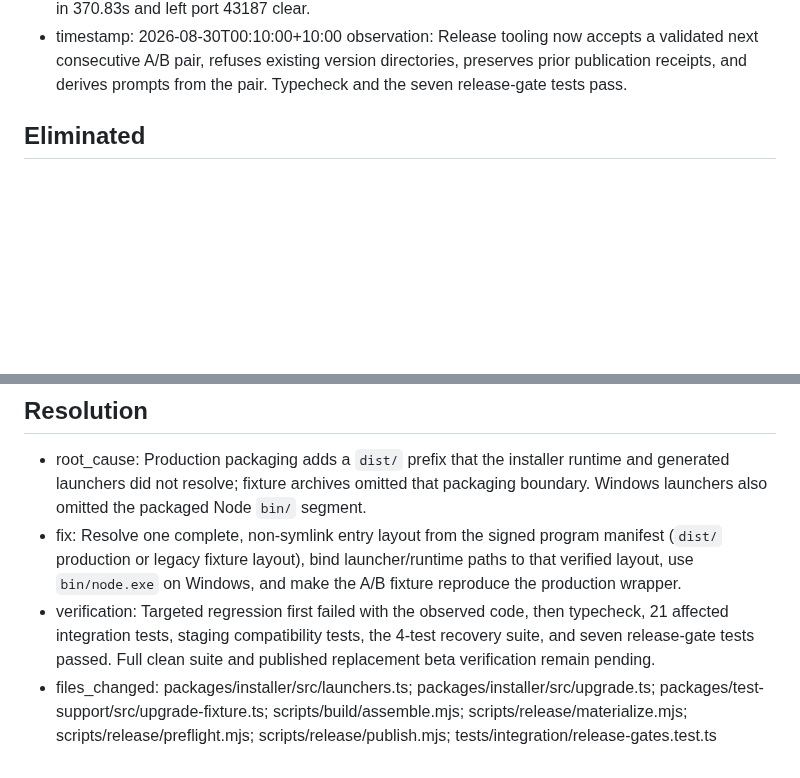
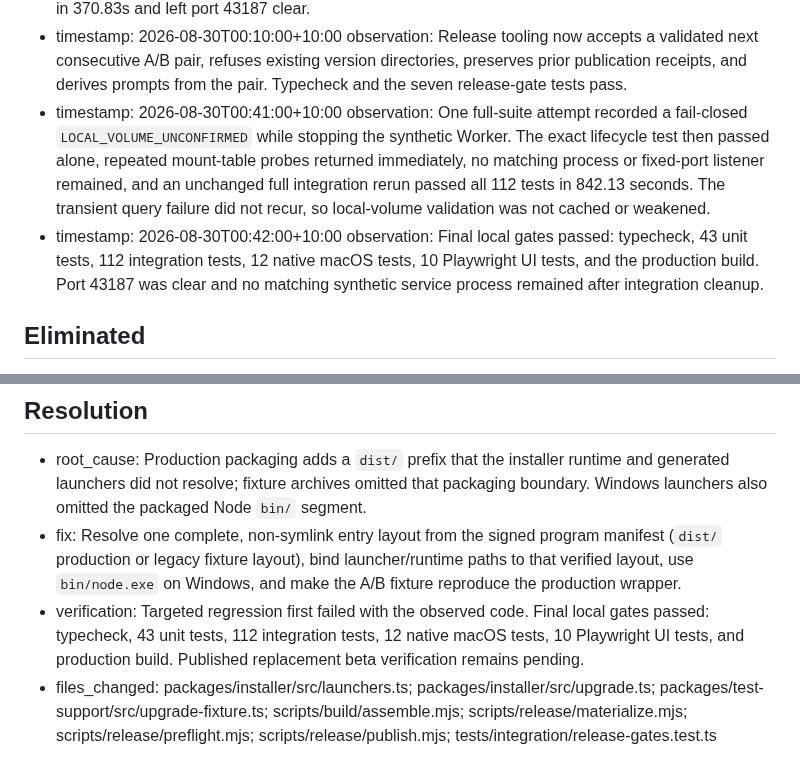
Before and after one commit to returdex/AutoED, a Markdown page: .planning/debug/entry-missing-activated-intent.md, 2 parts joined by grey strips. Rendered like a GitHub page; blank space fills up the shorter version.

Commit message:
docs: record installer repair verification

```diff
--- a/.planning/debug/entry-missing-activated-intent.md
+++ b/.planning/debug/entry-missing-activated-intent.md
@@ -44,6 +44,10 @@ updated: 2026-08-30T00:10:00+10:00
   observation: The exact owned processes were stopped through `OwnedProcessSupervisor`; five exact synthetic Keychain slots were removed; the temporary root was moved to Trash. Silent cleanup suppression was removed. The 4-test recovery suite passed in 370.83s and left port 43187 clear.
 - timestamp: 2026-08-30T00:10:00+10:00
   observation: Release tooling now accepts a validated next consecutive A/B pair, refuses existing version directories, preserves prior publication receipts, and derives prompts from the pair. Typecheck and the seven release-gate tests pass.
+- timestamp: 2026-08-30T00:41:00+10:00
+  observation: One full-suite attempt recorded a fail-closed `LOCAL_VOLUME_UNCONFIRMED` while stopping the synthetic Worker. The exact lifecycle test then passed alone, repeated mount-table probes returned immediately, no matching process or fixed-port listener remained, and an unchanged full integration rerun passed all 112 tests in 842.13 seconds. The transient query failure did not recur, so local-volume validation was not cached or weakened.
+- timestamp: 2026-08-30T00:42:00+10:00
+  observation: Final local gates passed: typecheck, 43 unit tests, 112 integration tests, 12 native macOS tests, 10 Playwright UI tests, and the production build. Port 43187 was clear and no matching synthetic service process remained after integration cleanup.
 
 ## Eliminated
 
@@ -56,5 +60,5 @@ updated: 2026-08-30T00:10:00+10:00
 
 - root_cause: Production packaging adds a `dist/` prefix that the installer runtime and generated launchers did not resolve; fixture archives omitted that packaging boundary. Windows launchers also omitted the packaged Node `bin/` segment.
 - fix: Resolve one complete, non-symlink entry layout from the signed program manifest (`dist/` production or legacy fixture layout), bind launcher/runtime paths to that verified layout, use `bin/node.exe` on Windows, and make the A/B fixture reproduce the production wrapper.
-- verification: Targeted regression first failed with the observed code, then typecheck, 21 affected integration tests, staging compatibility tests, the 4-test recovery suite, and seven release-gate tests passed. Full clean suite and published replacement beta verification remain pending.
+- verification: Targeted regression first failed with the observed code. Final local gates passed: typecheck, 43 unit tests, 112 integration tests, 12 native macOS tests, 10 Playwright UI tests, and production build. Published replacement beta verification remains pending.
 - files_changed: packages/installer/src/launchers.ts; packages/installer/src/upgrade.ts; packages/test-support/src/upgrade-fixture.ts; scripts/build/assemble.mjs; scripts/release/materialize.mjs; scripts/release/preflight.mjs; scripts/release/publish.mjs; tests/integration/release-gates.test.ts
```
Also changed, not shown: other parts of .planning/debug/entry-missing-activated-intent.md (+1 -1 lines).
